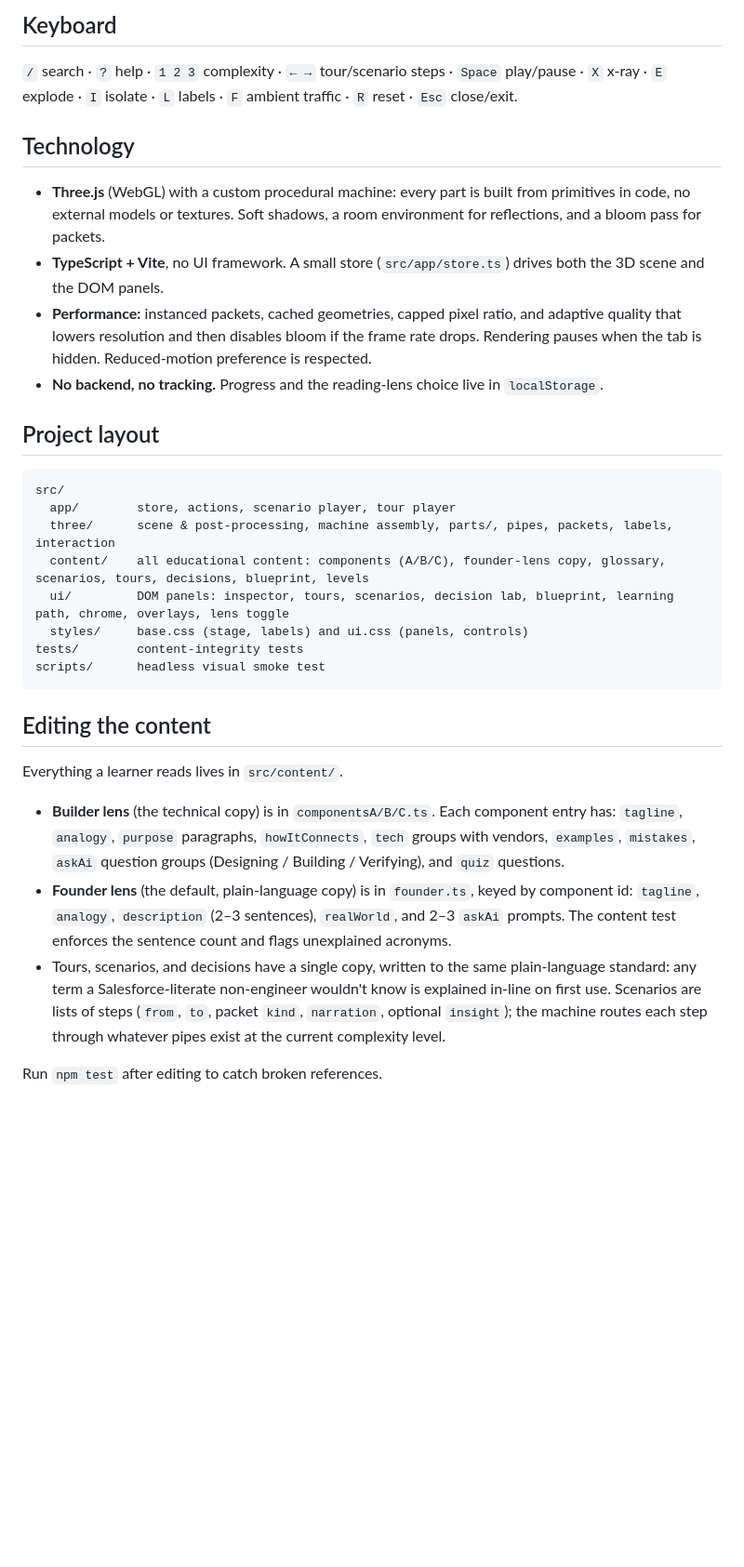
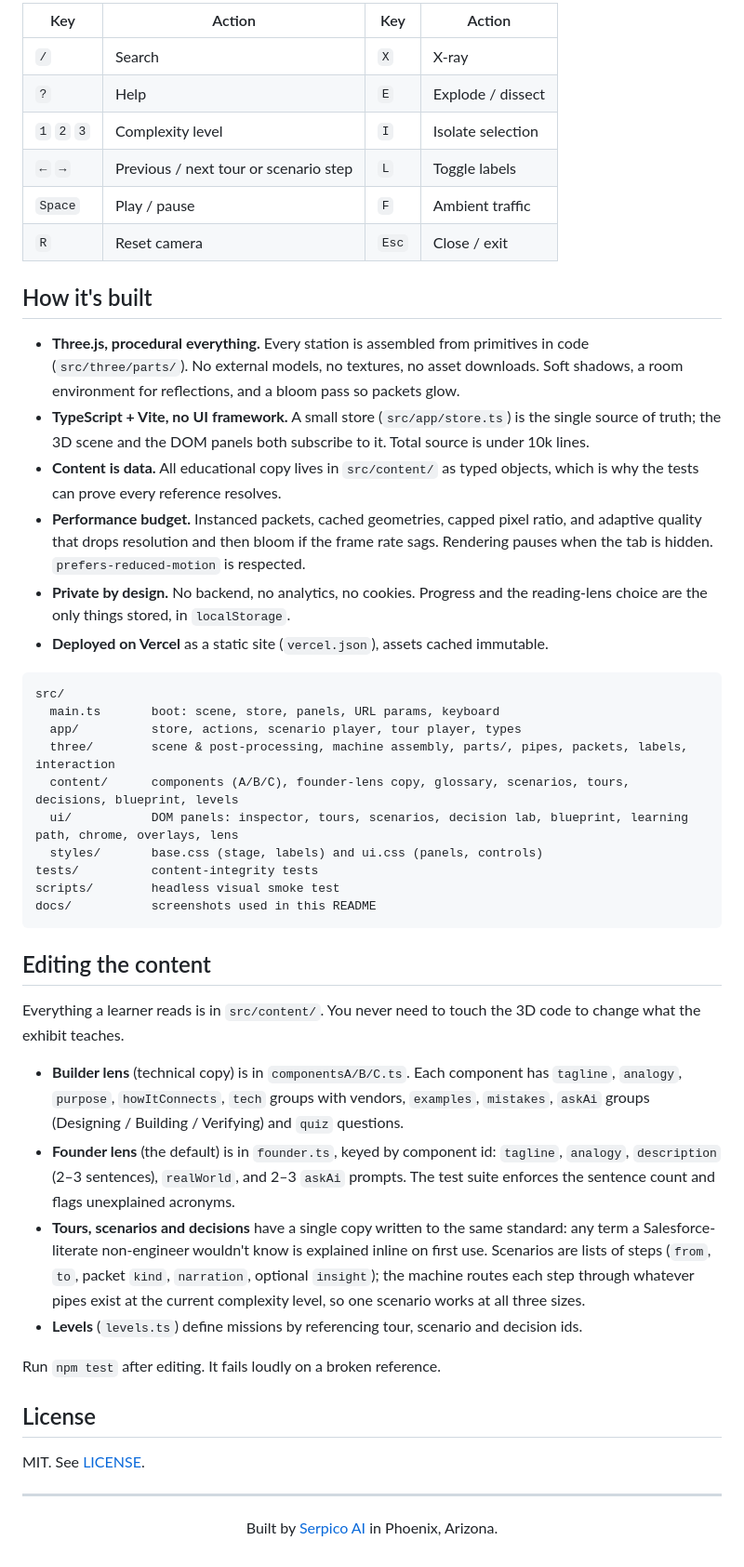
Before and after one commit to VincentAZ/SWFactory2, a Markdown page: README.md, the part around one of its changes. Shown at 93% size. Rendered like a GitHub page; blank space fills up the shorter version.

````diff
--- a/README.md
+++ b/README.md
@@ -39,34 +79,50 @@ URL parameters are handy for deep links: `?focus=backend`, `?mode=scenarios`, `?
 
-## Keyboard
+| Key | Action | Key | Action |
+|---|---|---|---|
+| `/` | Search | `X` | X-ray |
+| `?` | Help | `E` | Explode / dissect |
+| `1` `2` `3` | Complexity level | `I` | Isolate selection |
+| `←` `→` | Previous / next tour or scenario step | `L` | Toggle labels |
+| `Space` | Play / pause | `F` | Ambient traffic |
+| `R` | Reset camera | `Esc` | Close / exit |
 
-`/` search · `?` help · `1 2 3` complexity · `← →` tour/scenario steps · `Space` play/pause · `X` x-ray · `E` explode · `I` isolate · `L` labels · `F` ambient traffic · `R` reset · `Esc` close/exit.
+## How it's built
 
-## Technology
-
-- **Three.js** (WebGL) with a custom procedural machine: every part is built from primitives in code, no external models or textures. Soft shadows, a room environment for reflections, and a bloom pass for packets.
-- **TypeScript + Vite**, no UI framework. A small store (`src/app/store.ts`) drives both the 3D scene and the DOM panels.
-- **Performance:** instanced packets, cached geometries, capped pixel ratio, and adaptive quality that lowers resolution and then disables bloom if the frame rate drops. Rendering pauses when the tab is hidden. Reduced-motion preference is respected.
-- **No backend, no tracking.** Progress and the reading-lens choice live in `localStorage`.
-
-## Project layout
+- **Three.js, procedural everything.** Every station is assembled from primitives in code (`src/three/parts/`). No external models, no textures, no asset downloads. Soft shadows, a room environment for reflections, and a bloom pass so packets glow.
+- **TypeScript + Vite, no UI framework.** A small store (`src/app/store.ts`) is the single source of truth; the 3D scene and the DOM panels both subscribe to it. Total source is under 10k lines.
+- **Content is data.** All educational copy lives in `src/content/` as typed objects, which is why the tests can prove every reference resolves.
+- **Performance budget.** Instanced packets, cached geometries, capped pixel ratio, and adaptive quality that drops resolution and then bloom if the frame rate sags. Rendering pauses when the tab is hidden. `prefers-reduced-motion` is respected.
+- **Private by design.** No backend, no analytics, no cookies. Progress and the reading-lens choice are the only things stored, in `localStorage`.
+- **Deployed on Vercel** as a static site (`vercel.json`), assets cached immutable.
 
 ```
 src/
-  app/        store, actions, scenario player, tour player
-  three/      scene & post-processing, machine assembly, parts/, pipes, packets, labels, interaction
-  content/    all educational content: components (A/B/C), founder-lens copy, glossary, scenarios, tours, decisions, blueprint, levels
-  ui/         DOM panels: inspector, tours, scenarios, decision lab, blueprint, learning path, chrome, overlays, lens toggle
-  styles/     base.css (stage, labels) and ui.css (panels, controls)
-tests/        content-integrity tests
-scripts/      headless visual smoke test
+  main.ts       boot: scene, store, panels, URL params, keyboard
+  app/          store, actions, scenario player, tour player, types
+  three/        scene & post-processing, machine assembly, parts/, pipes, packets, labels, interaction
+  content/      components (A/B/C), founder-lens copy, glossary, scenarios, tours, decisions, blueprint, levels
+  ui/           DOM panels: inspector, tours, scenarios, decision lab, blueprint, learning path, chrome, overlays, lens
+  styles/       base.css (stage, labels) and ui.css (panels, controls)
+tests/          content-integrity tests
+scripts/        headless visual smoke test
+docs/           screenshots used in this README
 ```
 
 ## Editing the content
 
-Everything a learner reads lives in `src/content/`.
+Everything a learner reads is in `src/content/`. You never need to touch the 3D code to change what the exhibit teaches.
 
-- **Builder lens** (the technical copy) is in `componentsA/B/C.ts`. Each component entry has: `tagline`, `analogy`, `purpose` paragraphs, `howItConnects`, `tech` groups with vendors, `examples`, `mistakes`, `askAi` question groups (Designing / Building / Verifying), and `quiz` questions.
-- **Founder lens** (the default, plain-language copy) is in `founder.ts`, keyed by component id: `tagline`, `analogy`, `description` (2–3 sentences), `realWorld`, and 2–3 `askAi` prompts. The content test enforces the sentence count and flags unexplained acronyms.
-- Tours, scenarios, and decisions have a single copy, written to the same plain-language standard: any term a Salesforce-literate non-engineer wouldn't know is explained in-line on first use. Scenarios are lists of steps (`from`, `to`, packet `kind`, `narration`, optional `insight`); the machine routes each step through whatever pipes exist at the current complexity level.
+- **Builder lens** (technical copy) is in `componentsA/B/C.ts`. Each component has `tagline`, `analogy`, `purpose`, `howItConnects`, `tech` groups with vendors, `examples`, `mistakes`, `askAi` groups (Designing / Building / Verifying) and `quiz` questions.
+- **Founder lens** (the default) is in `founder.ts`, keyed by component id: `tagline`, `analogy`, `description` (2–3 sentences), `realWorld`, and 2–3 `askAi` prompts. The test suite enforces the sentence count and flags unexplained acronyms.
+- **Tours, scenarios and decisions** have a single copy written to the same standard: any term a Salesforce-literate non-engineer wouldn't know is explained inline on first use. Scenarios are lists of steps (`from`, `to`, packet `kind`, `narration`, optional `insight`); the machine routes each step through whatever pipes exist at the current complexity level, so one scenario works at all three sizes.
+- **Levels** (`levels.ts`) define missions by referencing tour, scenario and decision ids.
 
-Run `npm test` after editing to catch broken references.
+Run `npm test` after editing. It fails loudly on a broken reference.
+
+## License
+
+MIT. See [LICENSE](LICENSE).
+
+---
+
+<p align="center">Built by <a href="https://serpico.ai">Serpico AI</a> in Phoenix, Arizona.</p>
````
Also changed, not shown: other parts of README.md (+64 -24 lines), docs/screenshots/blueprint.png (added), docs/screenshots/decision-lab.png (added), docs/screenshots/hero.png (added), docs/screenshots/inspector.png (added), docs/screenshots/scenario.png (added), 1 other file.
